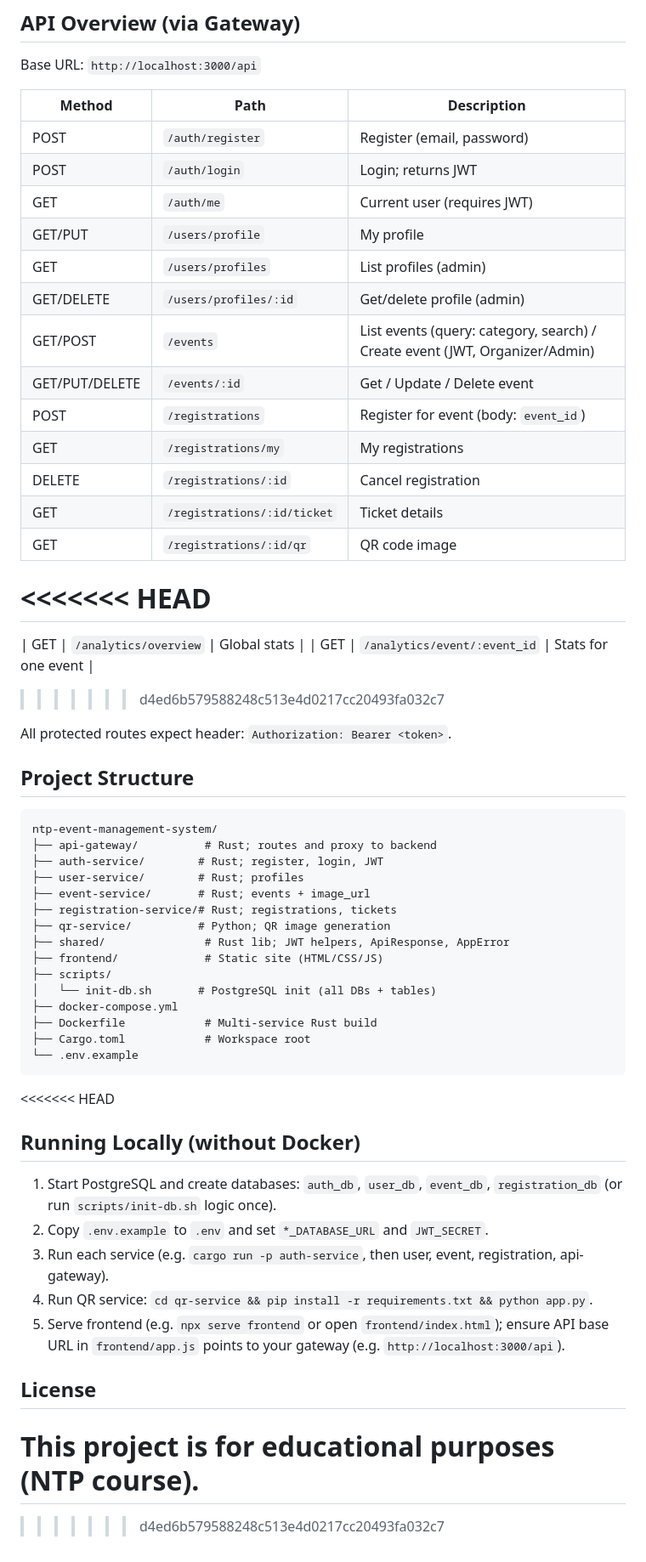
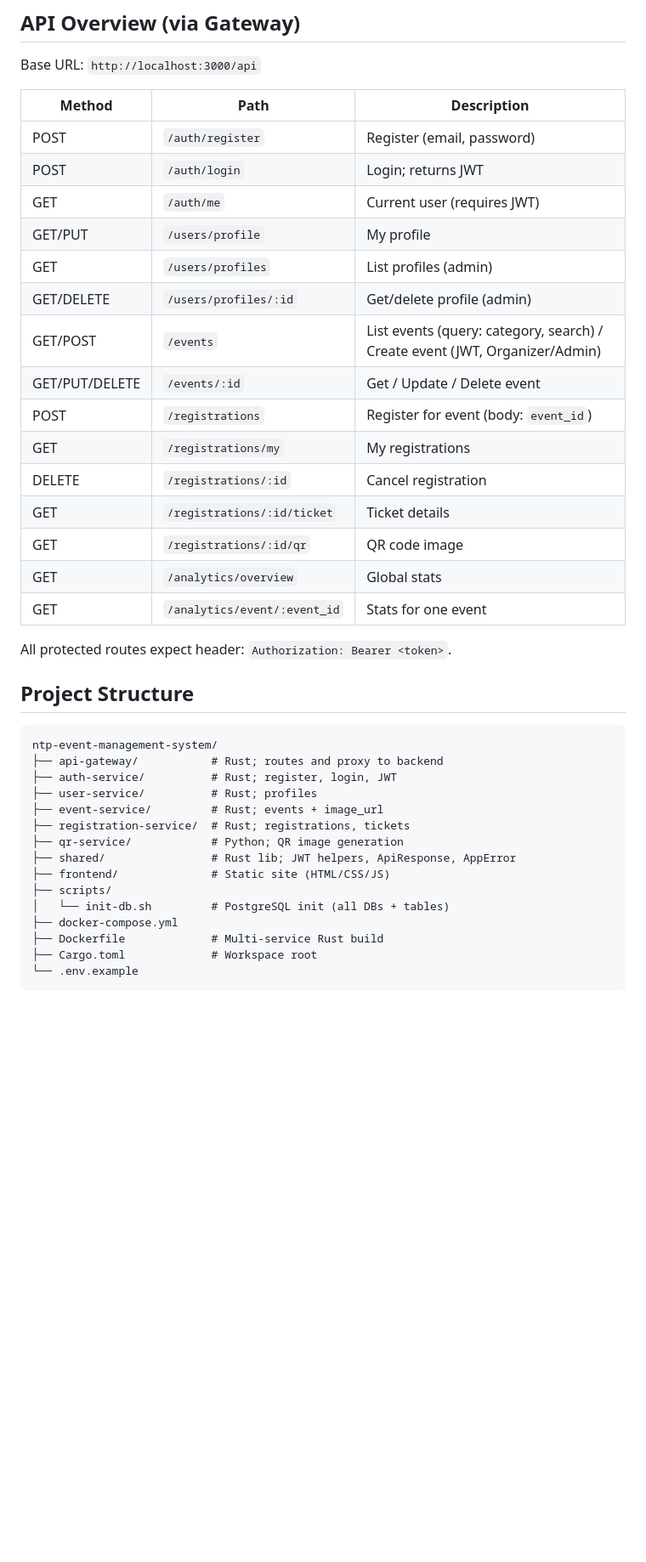
Before and after one commit to stefansevic/event-management-rust, a Markdown page: README.md, the part around one of its changes. Shown at 85% size. Rendered like a GitHub page; blank space fills up the shorter version.

````diff
--- a/README.md
+++ b/README.md
@@ -149,22 +119,19 @@ Base URL: `http://localhost:3000/api`
 |--------|------|-------------|
 | POST   | `/auth/register` | Register (email, password) |
 | POST   | `/auth/login`    | Login; returns JWT |
-| GET    | `/auth/me`      | Current user (requires JWT) |
-| GET/PUT| `/users/profile`| My profile |
+| GET    | `/auth/me`       | Current user (requires JWT) |
+| GET/PUT| `/users/profile` | My profile |
 | GET    | `/users/profiles` | List profiles (admin) |
 | GET/DELETE | `/users/profiles/:id` | Get/delete profile (admin) |
-| GET/POST | `/events`     | List events (query: category, search) / Create event (JWT, Organizer/Admin) |
+| GET/POST | `/events`      | List events (query: category, search) / Create event (JWT, Organizer/Admin) |
 | GET/PUT/DELETE | `/events/:id` | Get / Update / Delete event |
 | POST   | `/registrations` | Register for event (body: `event_id`) |
 | GET    | `/registrations/my` | My registrations |
 | DELETE | `/registrations/:id` | Cancel registration |
 | GET    | `/registrations/:id/ticket` | Ticket details |
 | GET    | `/registrations/:id/qr` | QR code image |
-<<<<<<< HEAD
-=======
 | GET    | `/analytics/overview` | Global stats |
 | GET    | `/analytics/event/:event_id` | Stats for one event |
->>>>>>> d4ed6b579588248c513e4d0217cc20493fa032c7
 
 All protected routes expect header: `Authorization: Bearer <token>`.
 
@@ -172,33 +139,18 @@ All protected routes expect header: `Authorization: Bearer <token>`.
 
 ```
 ntp-event-management-system/
-├── api-gateway/          # Rust; routes and proxy to backend
-├── auth-service/        # Rust; register, login, JWT
-├── user-service/        # Rust; profiles
-├── event-service/       # Rust; events + image_url
-├── registration-service/# Rust; registrations, tickets
-├── qr-service/          # Python; QR image generation
-├── shared/               # Rust lib; JWT helpers, ApiResponse, AppError
-├── frontend/             # Static site (HTML/CSS/JS)
+├── api-gateway/           # Rust; routes and proxy to backend
+├── auth-service/          # Rust; register, login, JWT
+├── user-service/          # Rust; profiles
+├── event-service/         # Rust; events + image_url
+├── registration-service/  # Rust; registrations, tickets
+├── qr-service/            # Python; QR image generation
+├── shared/                # Rust lib; JWT helpers, ApiResponse, AppError
+├── frontend/              # Static site (HTML/CSS/JS)
 ├── scripts/
-│   └── init-db.sh       # PostgreSQL init (all DBs + tables)
+│   └── init-db.sh         # PostgreSQL init (all DBs + tables)
 ├── docker-compose.yml
-├── Dockerfile            # Multi-service Rust build
-├── Cargo.toml            # Workspace root
+├── Dockerfile             # Multi-service Rust build
+├── Cargo.toml             # Workspace root
 └── .env.example
 ```
-<<<<<<< HEAD
-
-## Running Locally (without Docker)
-
-1. Start PostgreSQL and create databases: `auth_db`, `user_db`, `event_db`, `registration_db` (or run `scripts/init-db.sh` logic once).
-2. Copy `.env.example` to `.env` and set `*_DATABASE_URL` and `JWT_SECRET`.
-3. Run each service (e.g. `cargo run -p auth-service`, then user, event, registration, api-gateway).
-4. Run QR service: `cd qr-service && pip install -r requirements.txt && python app.py`.
-5. Serve frontend (e.g. `npx serve frontend` or open `frontend/index.html`); ensure API base URL in `frontend/app.js` points to your gateway (e.g. `http://localhost:3000/api`).
-
-## License
-
-This project is for educational purposes (NTP course).
-=======
->>>>>>> d4ed6b579588248c513e4d0217cc20493fa032c7
````
Also changed, not shown: other parts of README.md (+1 -31 lines).
